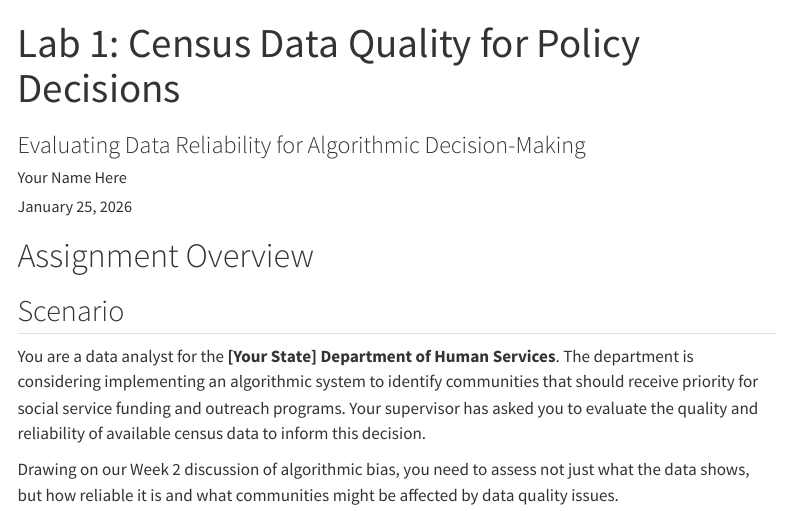
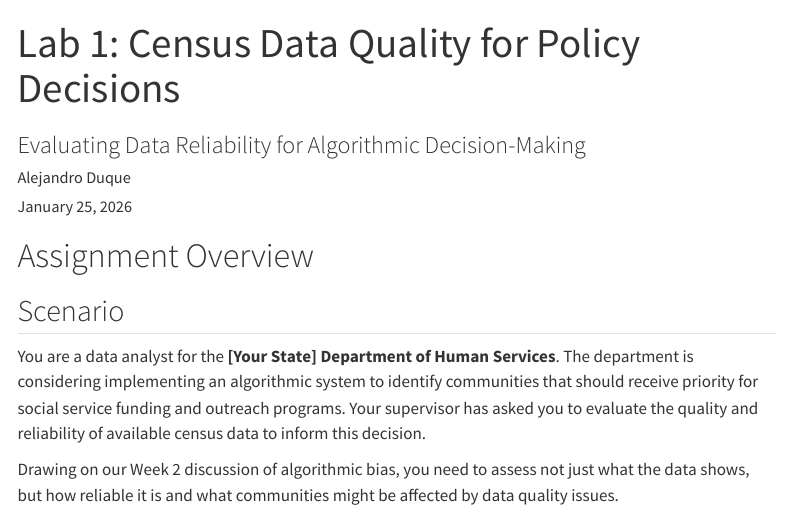
Before and after one commit to aduque99/CPLN5920_portfolio, a Quarto document (labs/lab_1/lab1_template.qmd): the page in a window 1100 px wide, from its top. Rendered offline with R 4.5, knitr and Pandoc in place of Quarto, with nearby package versions; menus at the side of the page are left out.

Commit message:
Update lab1_template.qmd

```diff
--- a/labs/lab_1/lab1_template.qmd
+++ b/labs/lab_1/lab1_template.qmd
@@ -1,7 +1,7 @@
 ---
 title: "Lab 1: Census Data Quality for Policy Decisions"
 subtitle: "Evaluating Data Reliability for Algorithmic Decision-Making"
-author: "Your Name Here"
+author: "Alejandro Duque"
 date: today
 format:
   html:
```
